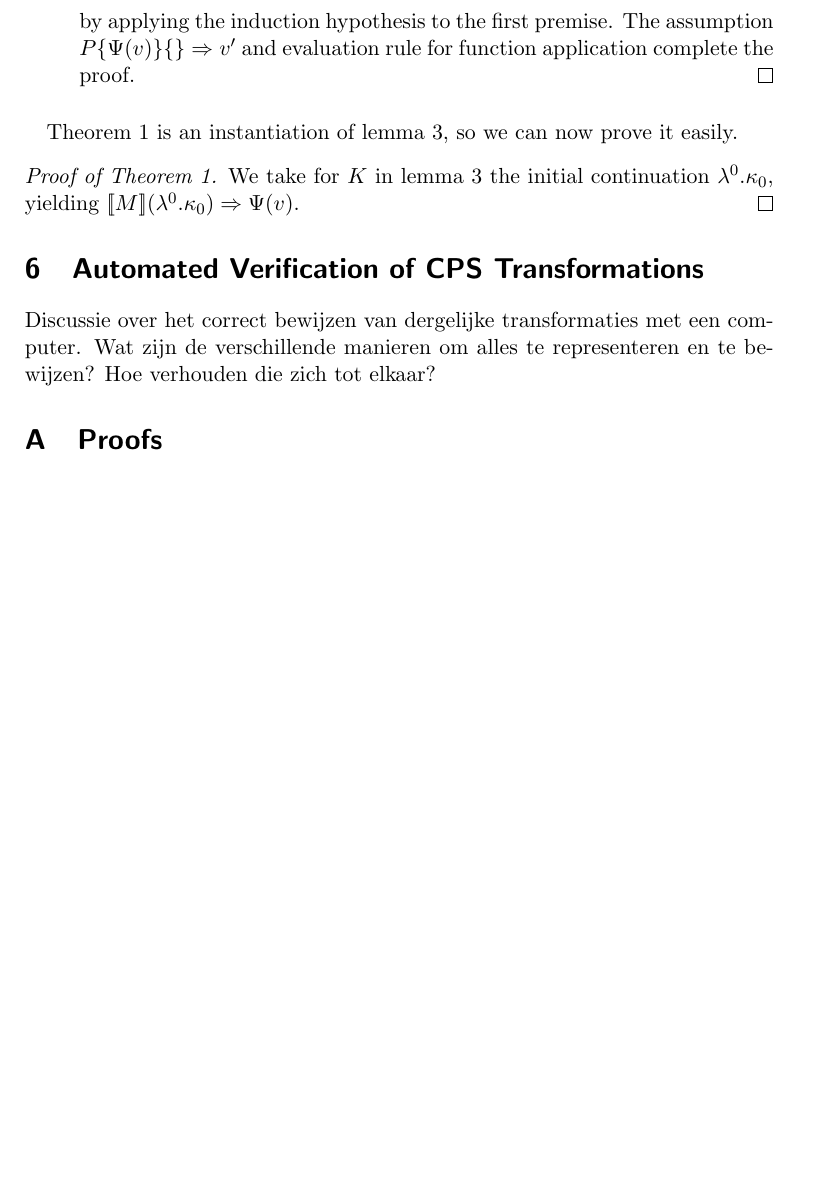
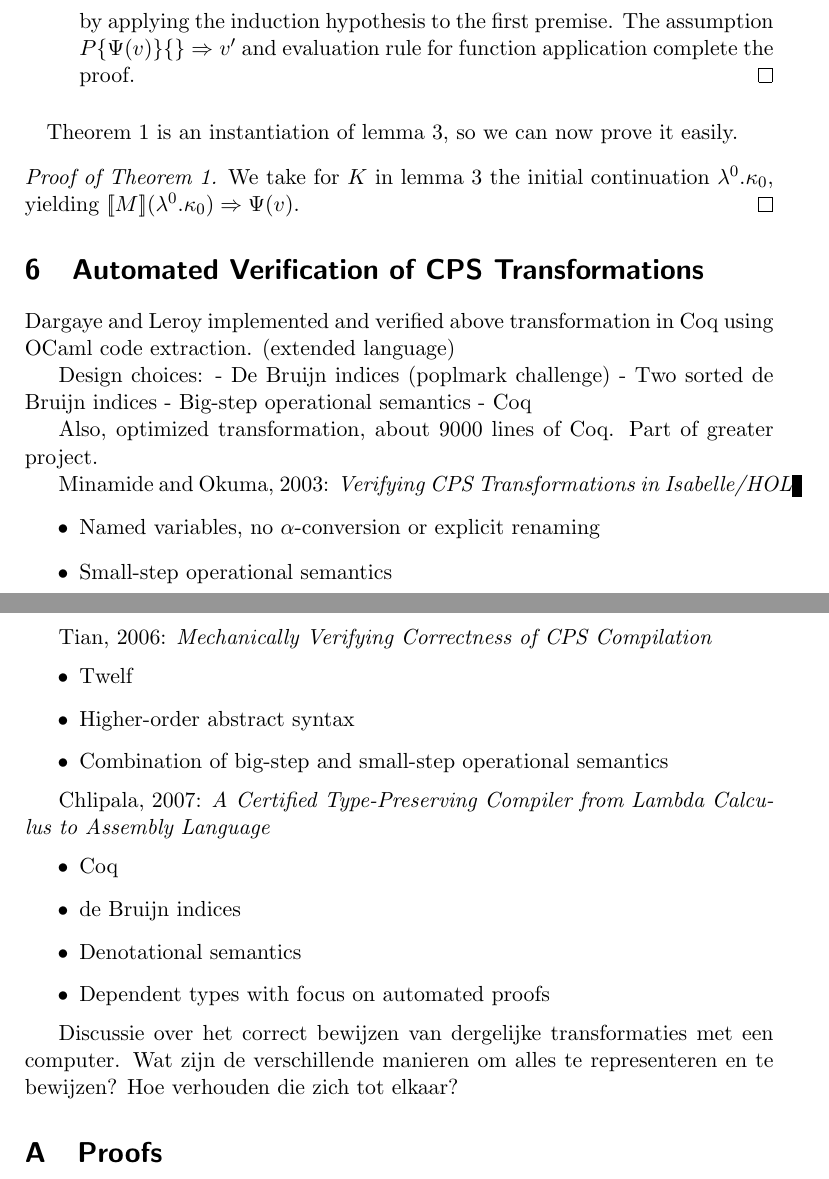
Before and after one commit to martijnvermaat/documents, a LaTeX paper (vu/bachelor-project/bachelor-project.tex): part of page 7 of 13 before the commit and two parts of pages 7 and 8 of 14 after it, the two joined at a grey line, cut so that both start at the same text, the shorter picture padded with empty space. Compiled offline with pdfLaTeX.

Commit message:
Fixed error in slides. Added some notes for discussion.

```diff
--- a/vu/bachelor-project/bachelor-project.tex
+++ b/vu/bachelor-project/bachelor-project.tex
@@ -551,6 +551,38 @@ $[\![M]\!] (\lambda^{0}.\kappa_{0}) \Rightarrow \Psi(v)$.
 
 \section{Automated Verification of CPS Transformations}\label{sec:automated}
 
+Dargaye and Leroy implemented and verified above transformation in Coq using
+OCaml code extraction. (extended language)
+
+Design choices:
+- De Bruijn indices (poplmark challenge)
+- Two sorted de Bruijn indices
+- Big-step operational semantics
+- Coq
+
+Also, optimized transformation, about 9000 lines of Coq. Part of greater project.
+
+Minamide and Okuma, 2003: {\em Verifying CPS Transformations in Isabelle/HOL}
+\begin{itemize}
+\item Named variables, no $\alpha$-conversion or explicit renaming
+\item Small-step operational semantics
+\end{itemize}
+
+Tian, 2006: {\em Mechanically Verifying Correctness of CPS Compilation}
+\begin{itemize}
+\item Twelf
+\item Higher-order abstract syntax
+\item Combination of big-step and small-step operational semantics
+\end{itemize}
+
+Chlipala, 2007: {\em A Certified Type-Preserving Compiler from Lambda Calculus to Assembly Language}
+\begin{itemize}
+\item Coq
+\item de Bruijn indices
+\item Denotational semantics
+\item Dependent types with focus on automated proofs
+\end{itemize}
+
 Discussie over het correct bewijzen van dergelijke transformaties met een
 computer. Wat zijn de verschillende manieren om alles te representeren en te
 bewijzen? Hoe verhouden die zich tot elkaar?
```
Also changed, not shown: vu/bachelor-project/slides.tex (+0 -7 lines).
